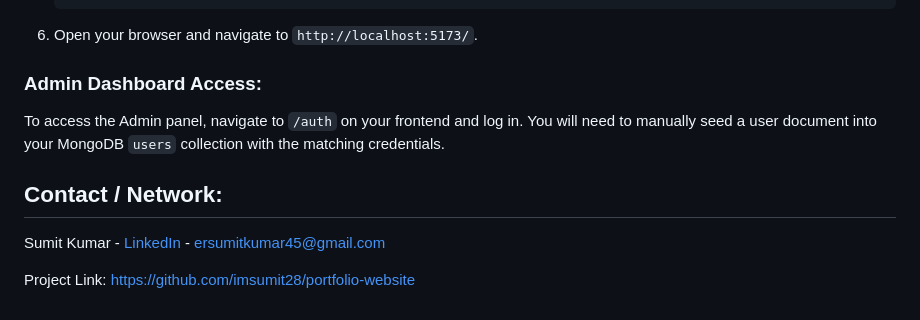
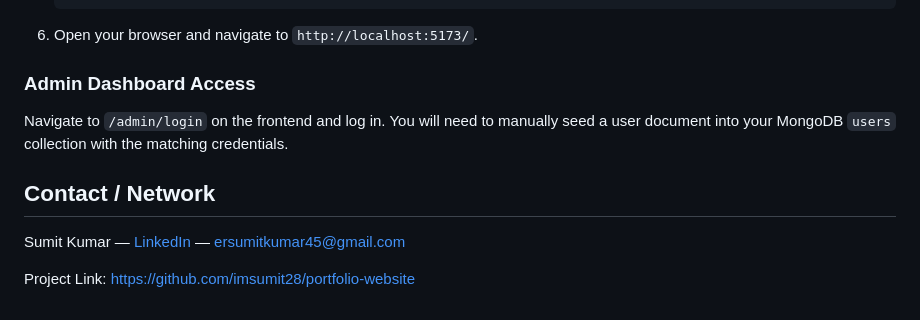
Before and after one commit to imsumit28/portfolio-website, a Markdown page: README.md, the part around one of its changes. GitHub-like rendering.

```diff
--- a/README.md
+++ b/README.md
@@ -88,11 +105,12 @@ Ensure you have the following installed:
 
 6. Open your browser and navigate to `http://localhost:5173/`.
 
-###  Admin Dashboard Access:
-To access the Admin panel, navigate to `/auth` on your frontend and log in. You will need to manually seed a user document into your MongoDB `users` collection with the matching credentials.
+### Admin Dashboard Access
 
-## Contact / Network:
+Navigate to `/admin/login` on the frontend and log in. You will need to manually seed a user document into your MongoDB `users` collection with the matching credentials.
 
-Sumit Kumar - [LinkedIn](https://linkedin.com/in/imsumit45/) - [ersumitkumar45@gmail.com](mailto:ersumitkumar45@gmail.com)
+## Contact / Network
+
+Sumit Kumar — [LinkedIn](https://linkedin.com/in/imsumit45/) — [ersumitkumar45@gmail.com](mailto:ersumitkumar45@gmail.com)
 
 Project Link: [https://github.com/imsumit28/portfolio-website](https://github.com/imsumit28/portfolio-website)
```
Also changed, not shown: other parts of README.md (+28 -11 lines).
